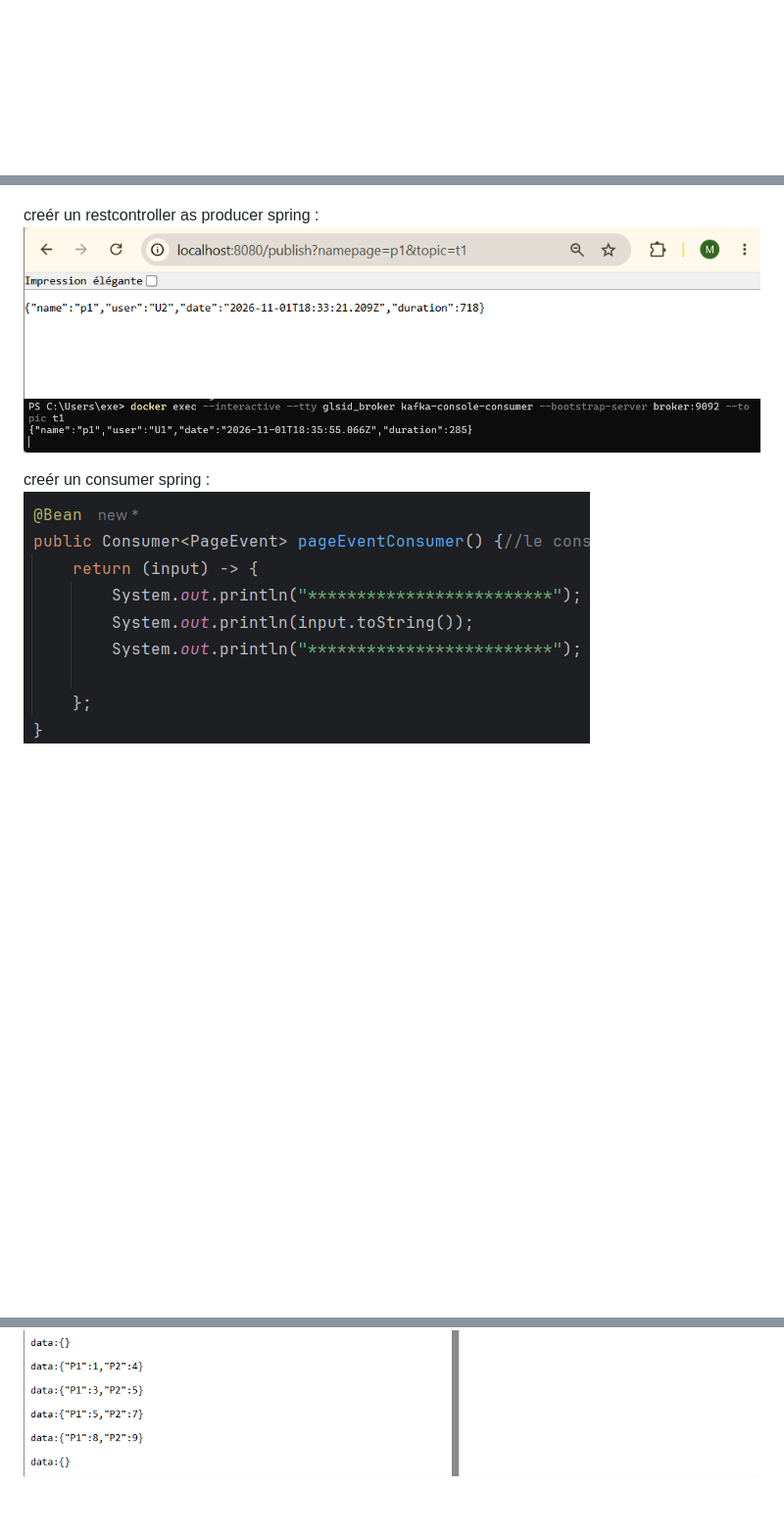
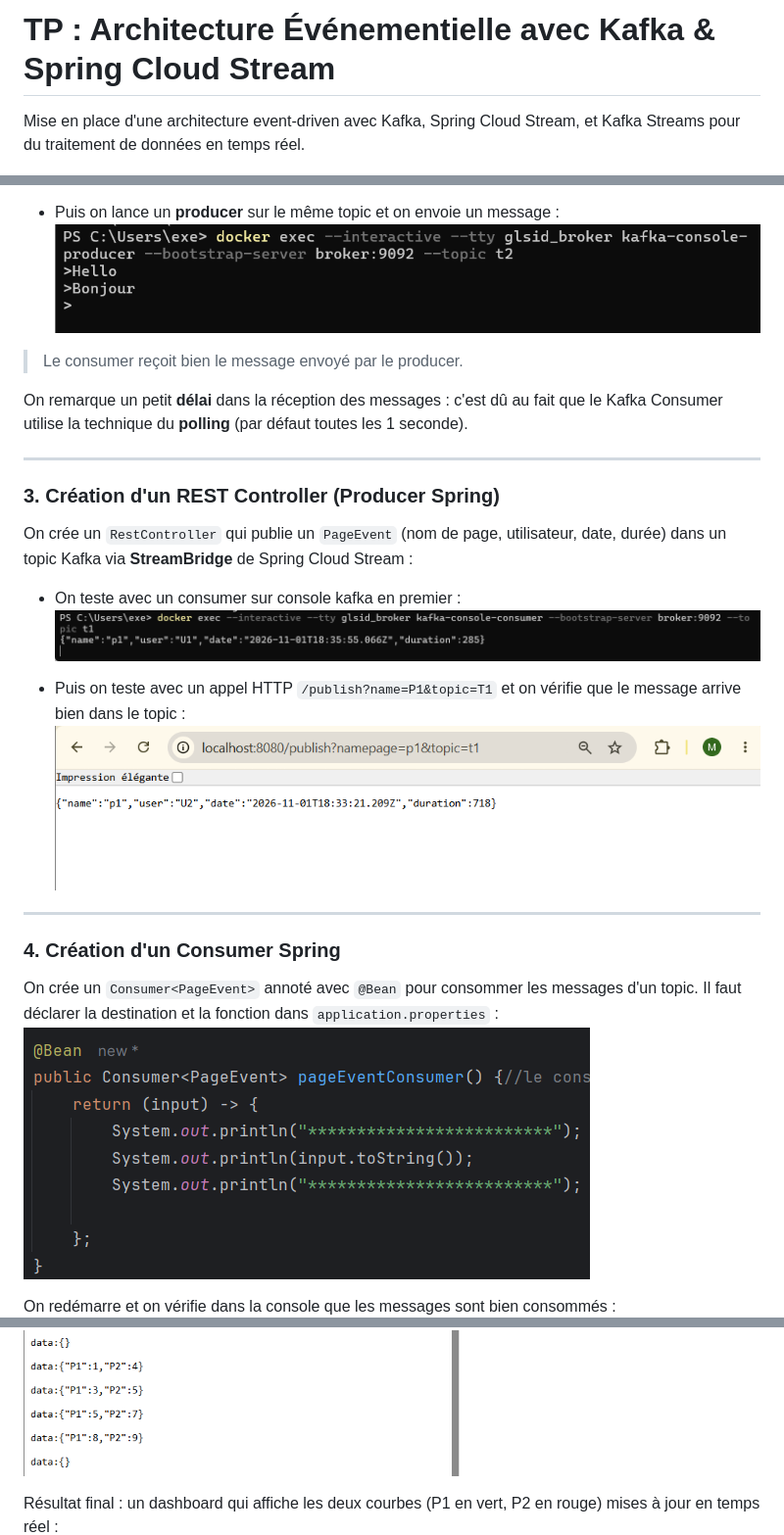
Before and after one commit to meryembenassila/kafka, a Markdown page: Readme.md, 3 parts joined by grey strips. Shown at 98% size. GitHub-like rendering; pictures changed too: img_19.png (added); blank space fills up the shorter version.

Commit message:
rediger readme

```diff
--- a/Readme.md
+++ b/Readme.md
@@ -1 +1,6 @@
+# TP : Architecture Événementielle avec Kafka & Spring Cloud Stream
+
+
+Mise en place d'une architecture event-driven avec Kafka, Spring Cloud Stream, et Kafka Streams pour du traitement de données en temps réel.
+
 ![img.png](img.png)
@@ -10,10 +25,32 @@ il utilse technique de pulling
 ![img_5.png](img_5.png)
 
-creér un restcontroller as producer spring :
-![img_6.png](img_6.png)
+- Puis on lance un **producer** sur le même topic et on envoie un message :
+  ![img_19.png](img_19.png)
+
+> Le consumer reçoit bien le message envoyé par le producer.
+
+On remarque un petit **délai** dans la réception des messages : c'est dû au fait que le Kafka Consumer utilise la technique du **polling** (par défaut toutes les 1 seconde).
+
+
+---
+
+### 3. Création d'un REST Controller (Producer Spring)
+
+On crée un `RestController` qui publie un `PageEvent` (nom de page, utilisateur, date, durée) dans un topic Kafka via **StreamBridge** de Spring Cloud Stream :
+
+- On teste avec un consumer sur console kafka en premier :
 ![img_7.png](img_7.png)
 
 
-creér un consumer spring :
+- Puis on teste avec un appel HTTP `/publish?name=P1&topic=T1` et on vérifie que le message arrive bien dans le topic :
+![img_6.png](img_6.png)
+
+---
+
+### 4. Création d'un Consumer Spring
+
+On crée un `Consumer<PageEvent>` annoté avec `@Bean` pour consommer les messages d'un topic. Il faut déclarer la destination et la fonction dans `application.properties` :
 ![img_11.png](img_11.png)
+
+On redémarre et on vérifie dans la console que les messages sont bien consommés :
 ![img_8.png](img_8.png)
@@ -31,2 +86,4 @@ kstream :
 ![img_16.png](img_16.png)
+
+Résultat final : un dashboard qui affiche les deux courbes (P1 en vert, P2 en rouge) mises à jour en temps réel :
 ![img_18.png](img_18.png)
```
Also changed, not shown: other parts of Readme.md (+35 -7 lines).
